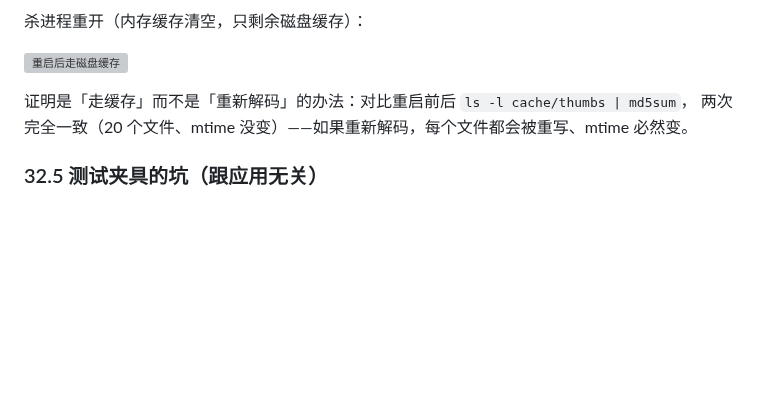
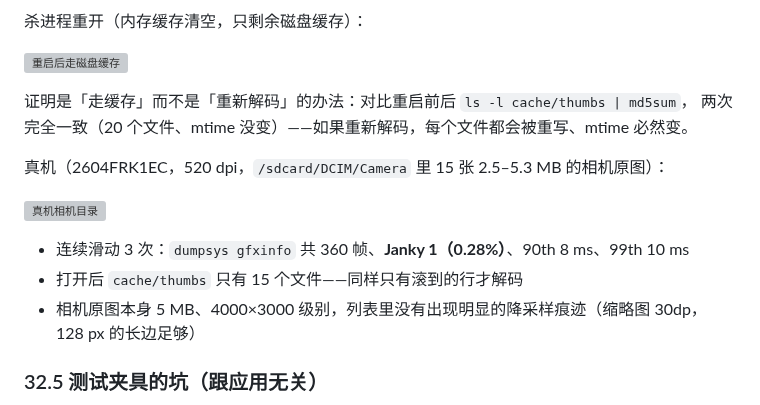
Before and after one commit to wul7chaos/VVFile, a Markdown page: docs/qa/2026-10-25-验收.md, the part around the change. GitHub-like rendering; blank space fills up the shorter version; grey boxes are pictures that could not be loaded.

Commit message:
docs(qa): 缩略图真机验证（相机原图滚动 gfxinfo Janky 0.28%）

```diff
--- a/docs/qa/2026-10-25-验收.md
+++ b/docs/qa/2026-10-25-验收.md
@@ -1234,6 +1234,15 @@ val bitmap by produceState(
 证明是「走缓存」而不是「重新解码」的办法：对比重启前后 `ls -l cache/thumbs | md5sum`，
 两次完全一致（20 个文件、mtime 没变）——如果重新解码，每个文件都会被重写、mtime 必然变。
 
+真机（2604FRK1EC，520 dpi，`/sdcard/DCIM/Camera` 里 15 张 2.5–5.3 MB 的相机原图）：
+
+![真机相机目录](shots/phone-thumbs.png)
+
+- 连续滑动 3 次：`dumpsys gfxinfo` 共 360 帧、**Janky 1（0.28%）**、90th 8 ms、99th 10 ms
+- 打开后 `cache/thumbs` 只有 15 个文件——同样只有滚到的行才解码
+- 相机原图本身 5 MB、4000×3000 级别，列表里没有出现明显的降采样痕迹（缩略图 30dp，
+  128 px 的长边足够）
+
 ### 32.5 测试夹具的坑（跟应用无关）
 
 用 `adb push` 从 PowerShell 推中文名文件时，`风景-1920x1080.jpg` 到设备上会变成
```
Also changed, not shown: docs/shots/phone-thumbs.png (added).
